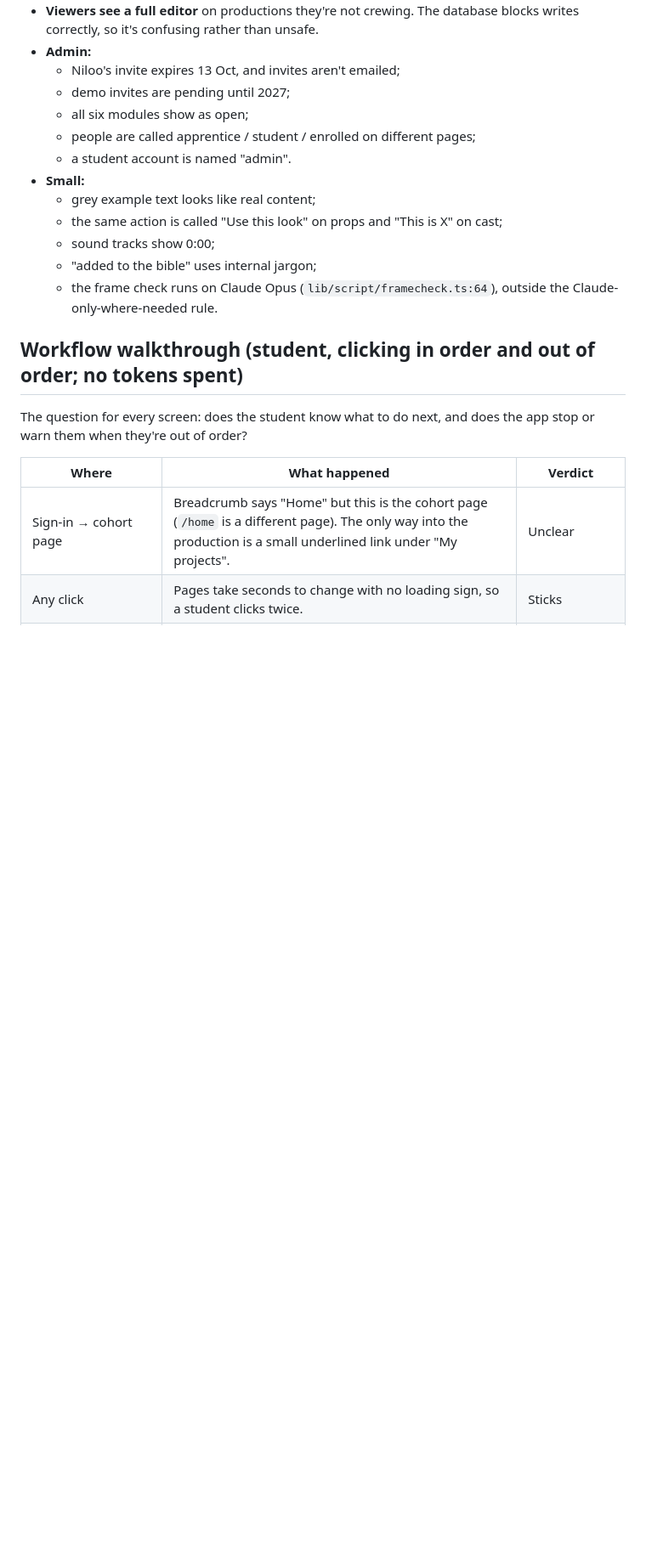
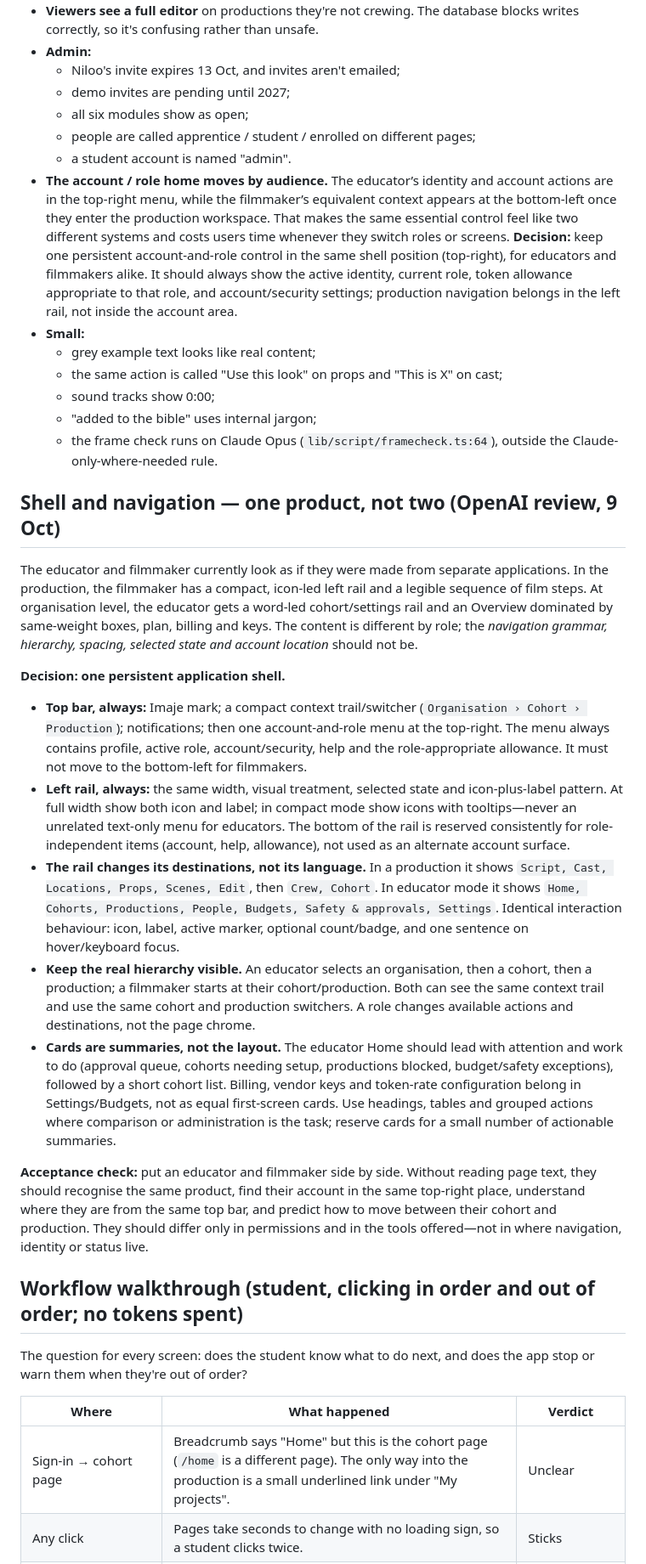
Before and after one commit to cradlehouse/eduAI, a Markdown page: docs/UX_PLAN_2026-10-09.md, the part around the change. Shown at 85% size. Rendered like a GitHub page; blank space fills up the shorter version.

Commit message:
docs: one application shell for educators and filmmakers (OpenAI review spec + acceptance check)
Co-Authored-By: Claude Opus 5.5 <noreply@anthropic.com>

```diff
--- a/docs/UX_PLAN_2026-10-09.md
+++ b/docs/UX_PLAN_2026-10-09.md
@@ -44,12 +44,54 @@ same day: admin, student, and a student creating a new scene end to end. Decisio
   - all six modules show as open;
   - people are called apprentice / student / enrolled on different pages;
   - a student account is named "admin".
+- **The account / role home moves by audience.** The educator’s identity and account actions are in the top-right
+  menu, while the filmmaker’s equivalent context appears at the bottom-left once they enter the production
+  workspace. That makes the same essential control feel like two different systems and costs users time whenever
+  they switch roles or screens. **Decision:** keep one persistent account-and-role control in the same shell
+  position (top-right), for educators and filmmakers alike. It should always show the active identity, current
+  role, token allowance appropriate to that role, and account/security settings; production navigation belongs in
+  the left rail, not inside the account area.
 - **Small:**
   - grey example text looks like real content;
   - the same action is called "Use this look" on props and "This is X" on cast;
   - sound tracks show 0:00;
   - "added to the bible" uses internal jargon;
   - the frame check runs on Claude Opus (`lib/script/framecheck.ts:64`), outside the Claude-only-where-needed rule.
+
+## Shell and navigation — one product, not two (OpenAI review, 9 Oct)
+
+The educator and filmmaker currently look as if they were made from separate applications. In the production,
+the filmmaker has a compact, icon-led left rail and a legible sequence of film steps. At organisation level, the
+educator gets a word-led cohort/settings rail and an Overview dominated by same-weight boxes, plan, billing and
+keys. The content is different by role; the *navigation grammar, hierarchy, spacing, selected state and account
+location* should not be.
+
+**Decision: one persistent application shell.**
+
+- **Top bar, always:** Imaje mark; a compact context trail/switcher (`Organisation › Cohort › Production`);
+  notifications; then one account-and-role menu at the top-right. The menu always contains profile, active role,
+  account/security, help and the role-appropriate allowance. It must not move to the bottom-left for filmmakers.
+- **Left rail, always:** the same width, visual treatment, selected state and icon-plus-label pattern. At full width
+  show both icon and label; in compact mode show icons with tooltips—never an unrelated text-only menu for
+  educators. The bottom of the rail is reserved consistently for role-independent items (account, help, allowance),
+  not used as an alternate account surface.
+- **The rail changes its destinations, not its language.** In a production it shows `Script, Cast, Locations, Props,
+  Scenes, Edit`, then `Crew, Cohort`. In educator mode it shows `Home, Cohorts, Productions, People, Budgets,
+  Safety & approvals, Settings`. Identical interaction behaviour: icon, label, active marker, optional count/badge,
+  and one sentence on hover/keyboard focus.
+- **Keep the real hierarchy visible.** An educator selects an organisation, then a cohort, then a production; a
+  filmmaker starts at their cohort/production. Both can see the same context trail and use the same cohort and
+  production switchers. A role changes available actions and destinations, not the page chrome.
+- **Cards are summaries, not the layout.** The educator Home should lead with attention and work to do (approval
+  queue, cohorts needing setup, productions blocked, budget/safety exceptions), followed by a short cohort list.
+  Billing, vendor keys and token-rate configuration belong in Settings/Budgets, not as equal first-screen cards.
+  Use headings, tables and grouped actions where comparison or administration is the task; reserve cards for a
+  small number of actionable summaries.
+
+**Acceptance check:** put an educator and filmmaker side by side. Without reading page text, they should recognise
+the same product, find their account in the same top-right place, understand where they are from the same top bar,
+and predict how to move between their cohort and production. They should differ only in permissions and in the
+tools offered—not in where navigation, identity or status live.
 
 ## Workflow walkthrough (student, clicking in order and out of order; no tokens spent)
 
```
